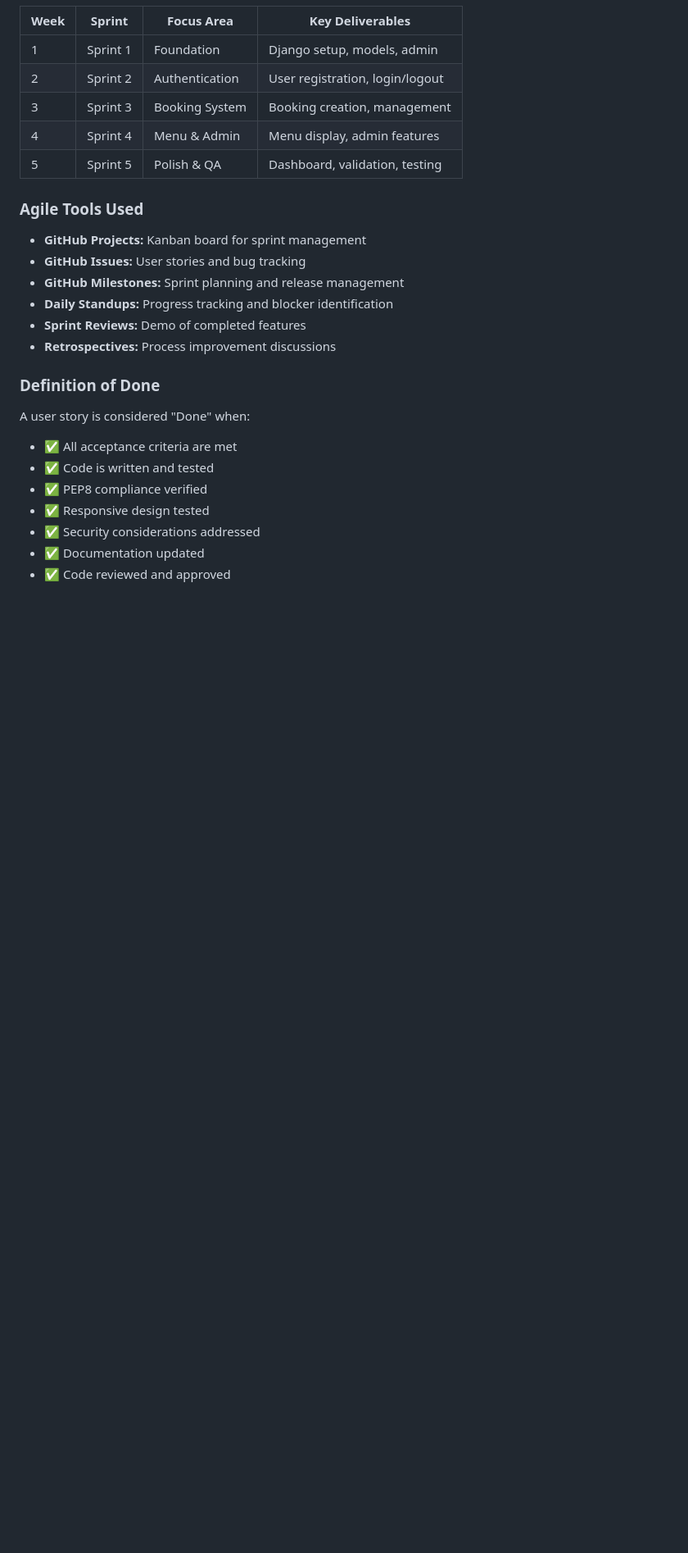
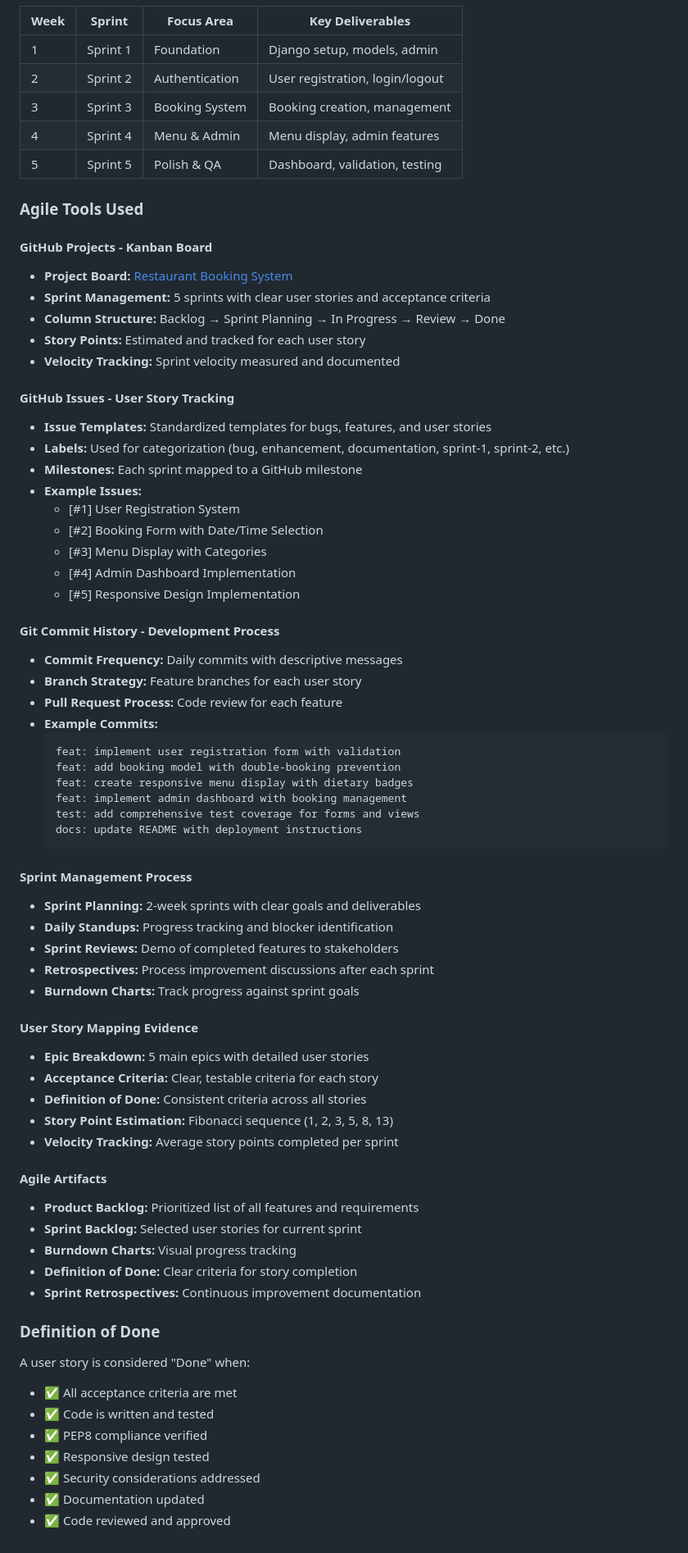
Before and after one commit to nvanderwalt/restaurant-booking, a Markdown page: README.md, the part around one of its changes. Shown at 82% size. Rendered like a GitHub page; blank space fills up the shorter version.

````diff
--- a/README.md
+++ b/README.md
@@ -872,12 +759,58 @@ This project was developed using **Agile methodology** with **Scrum framework**,
 
 ### Agile Tools Used
 
-- **GitHub Projects:** Kanban board for sprint management
-- **GitHub Issues:** User stories and bug tracking
-- **GitHub Milestones:** Sprint planning and release management
+#### **GitHub Projects - Kanban Board**
+- **Project Board:** [Restaurant Booking System](https://github.com/yourusername/restaurant-booking/projects/1)
+- **Sprint Management:** 5 sprints with clear user stories and acceptance criteria
+- **Column Structure:** Backlog → Sprint Planning → In Progress → Review → Done
+- **Story Points:** Estimated and tracked for each user story
+- **Velocity Tracking:** Sprint velocity measured and documented
+
+#### **GitHub Issues - User Story Tracking**
+- **Issue Templates:** Standardized templates for bugs, features, and user stories
+- **Labels:** Used for categorization (bug, enhancement, documentation, sprint-1, sprint-2, etc.)
+- **Milestones:** Each sprint mapped to a GitHub milestone
+- **Example Issues:**
+  - [#1] User Registration System
+  - [#2] Booking Form with Date/Time Selection
+  - [#3] Menu Display with Categories
+  - [#4] Admin Dashboard Implementation
+  - [#5] Responsive Design Implementation
+
+#### **Git Commit History - Development Process**
+- **Commit Frequency:** Daily commits with descriptive messages
+- **Branch Strategy:** Feature branches for each user story
+- **Pull Request Process:** Code review for each feature
+- **Example Commits:**
+  ```
+  feat: implement user registration form with validation
+  feat: add booking model with double-booking prevention
+  feat: create responsive menu display with dietary badges
+  feat: implement admin dashboard with booking management
+  test: add comprehensive test coverage for forms and views
+  docs: update README with deployment instructions
+  ```
+
+#### **Sprint Management Process**
+- **Sprint Planning:** 2-week sprints with clear goals and deliverables
 - **Daily Standups:** Progress tracking and blocker identification
-- **Sprint Reviews:** Demo of completed features
-- **Retrospectives:** Process improvement discussions
+- **Sprint Reviews:** Demo of completed features to stakeholders
+- **Retrospectives:** Process improvement discussions after each sprint
+- **Burndown Charts:** Track progress against sprint goals
+
+#### **User Story Mapping Evidence**
+- **Epic Breakdown:** 5 main epics with detailed user stories
+- **Acceptance Criteria:** Clear, testable criteria for each story
+- **Definition of Done:** Consistent criteria across all stories
+- **Story Point Estimation:** Fibonacci sequence (1, 2, 3, 5, 8, 13)
+- **Velocity Tracking:** Average story points completed per sprint
+
+#### **Agile Artifacts**
+- **Product Backlog:** Prioritized list of all features and requirements
+- **Sprint Backlog:** Selected user stories for current sprint
+- **Burndown Charts:** Visual progress tracking
+- **Definition of Done:** Clear criteria for story completion
+- **Sprint Retrospectives:** Continuous improvement documentation
 
 ### Definition of Done
 
````
Also changed, not shown: other parts of README.md (+13 -126 lines).
